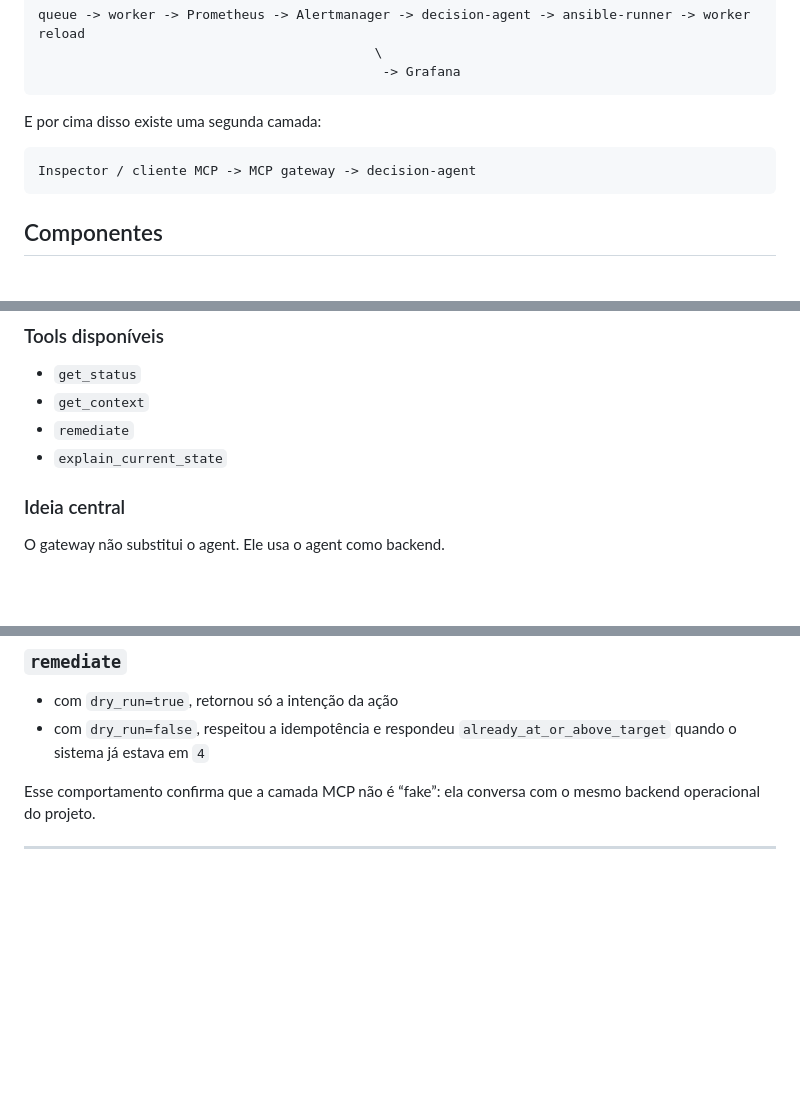
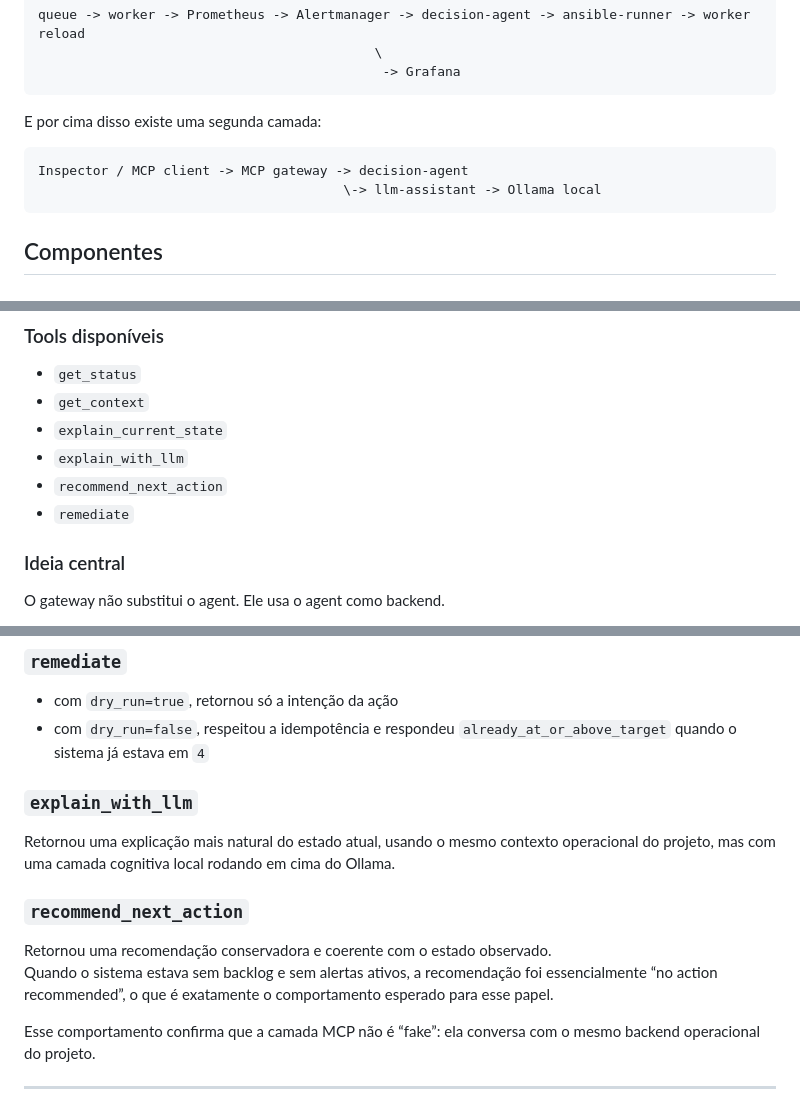
Before and after one commit to e-fagundes/mcp-ansible-lab, a Markdown page: README.md, 3 parts joined by grey strips. GitHub-like rendering; blank space fills up the shorter version.

````diff
--- a/README.md
+++ b/README.md
@@ -51,7 +51,8 @@ queue -> worker -> Prometheus -> Alertmanager -> decision-agent -> ansible-runne
 E por cima disso existe uma segunda camada:
 
 ```text
-Inspector / cliente MCP -> MCP gateway -> decision-agent
+Inspector / MCP client -> MCP gateway -> decision-agent
+                                       \-> llm-assistant -> Ollama local
 ```
 
 ## Componentes
@@ -379,8 +415,10 @@ O gateway existe para expor esse mesmo motor de decisão via MCP, sem duplicar a
 
 * `get_status`
 * `get_context`
+* `explain_current_state`
+* `explain_with_llm`
+* `recommend_next_action`
 * `remediate`
-* `explain_current_state`
 
 ### Ideia central
 
@@ -473,6 +511,16 @@ Retornou uma explicação coerente do estado atual, por exemplo:
 * com `dry_run=true`, retornou só a intenção da ação
 * com `dry_run=false`, respeitou a idempotência e respondeu `already_at_or_above_target` quando o sistema já estava em `4`
 
+
+### `explain_with_llm`
+
+Retornou uma explicação mais natural do estado atual, usando o mesmo contexto operacional do projeto, mas com uma camada cognitiva local rodando em cima do Ollama.
+
+### `recommend_next_action`
+
+Retornou uma recomendação conservadora e coerente com o estado observado.
+Quando o sistema estava sem backlog e sem alertas ativos, a recomendação foi essencialmente “no action recommended”, o que é exatamente o comportamento esperado para esse papel.
+
 Esse comportamento confirma que a camada MCP não é “fake”: ela conversa com o mesmo backend operacional do projeto.
 
 ---
````
Also changed, not shown: other parts of README.md (+44 -2 lines).
